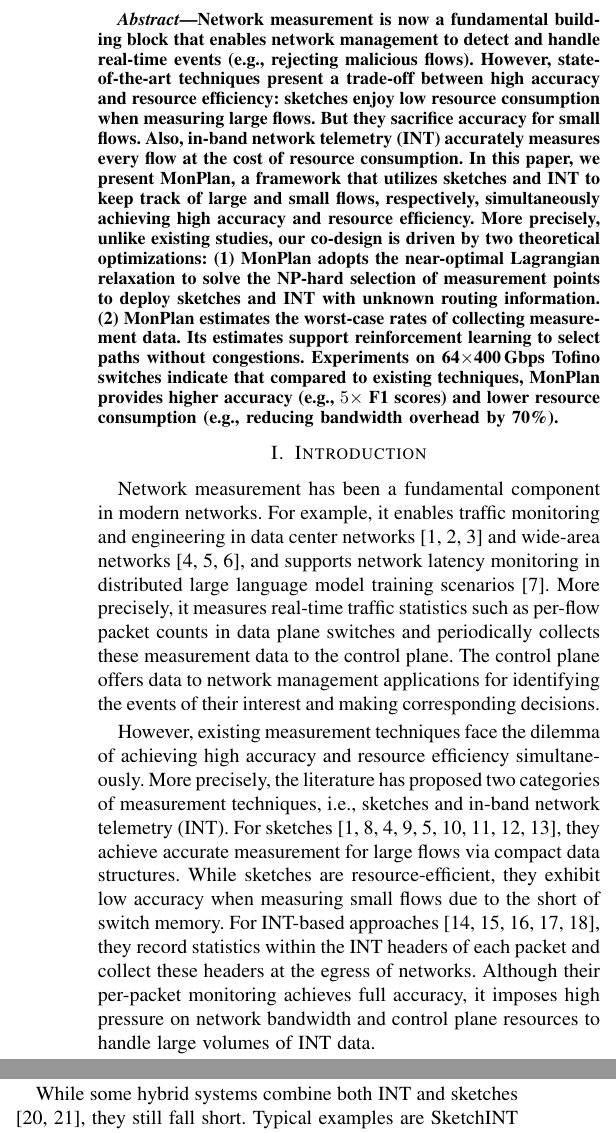
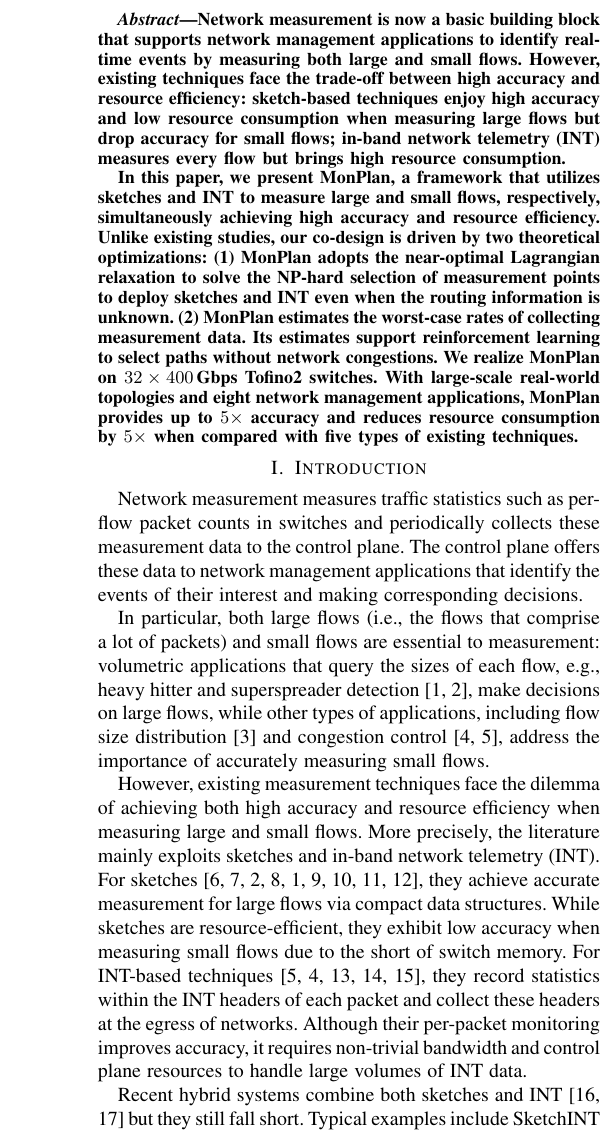
Before and after one commit to chenxiang2019/archmon-infocom, a LaTeX paper (paper.tex, which reads abstract.tex, introduction.tex): two parts of the columns of page 1 of 10 before the commit and part of one column of page 1 of 10 after it, the two joined at a grey line, cut so that both start at the same text. Compiled offline with pdfLaTeX.

Commit message:
Updates from Overleaf

```diff
--- a/abstract.tex
+++ b/abstract.tex
@@ -1,7 +1,7 @@
 \begin{abstract}
-Network measurement is now a fundamental building block that enables network management to detect and handle real-time events (e.g., rejecting malicious flows). However, state-of-the-art techniques present a trade-off between high accuracy and resource efficiency: sketches enjoy low resource consumption when measuring large flows. But they sacrifice accuracy for small flows. Also, in-band network telemetry (INT) accurately measures every flow at the cost of resource consumption.
-In this paper, we present \sysname, a framework that utilizes sketches and INT to keep track of large and small flows, respectively, simultaneously achieving high accuracy and resource efficiency. More precisely, unlike existing studies, our co-design is driven by two theoretical optimizations: (1) \sysname adopts the near-optimal Lagrangian relaxation to solve the NP-hard selection of measurement points to deploy sketches and INT with unknown routing information. (2) \sysname estimates the worst-case rates of collecting measurement data. Its estimates support reinforcement learning to select paths without congestions.
-Experiments on 64$\times$400\,Gbps Tofino switches indicate that compared to existing techniques, \sysname provides higher accuracy (e.g., $5\times$ F1 scores) and lower resource consumption (e.g., reducing bandwidth overhead by 70\%).
+Network measurement is now a basic building block that supports network management applications to identify real-time events by measuring both large and small flows. However, existing techniques face the trade-off between high accuracy and resource efficiency: sketch-based techniques enjoy high accuracy and low resource consumption when measuring large flows but drop accuracy for small flows; in-band network telemetry (INT) measures every flow but brings high resource consumption.
+
+In this paper, we present \sysname, a framework that utilizes sketches and INT to measure large and small flows, respectively, simultaneously achieving high accuracy and resource efficiency. Unlike existing studies, our co-design is driven by two theoretical optimizations: (1) \sysname adopts the near-optimal Lagrangian relaxation to solve the NP-hard selection of measurement points to deploy sketches and INT even when the routing information is unknown. (2) \sysname estimates the worst-case rates of collecting measurement data. Its estimates support reinforcement learning to select paths without network congestions. We realize \sysname on $32\times400$\,Gbps Tofino2 switches. With large-scale real-world topologies and eight network management applications, \sysname provides up to $5\times$ accuracy and reduces resource consumption by $5\times$ when compared with five types of existing techniques.
 \end{abstract}
 
 %Sketches naturally produce accurate results for large flows with resource efficiency. Next, \sysname uses INT to transfer the data of small flows to the control plane. As small flows only have a few packets, it limits INT's resource consumption.
--- a/introduction.tex
+++ b/introduction.tex
@@ -1,12 +1,20 @@
 \section{Introduction}
 
-Network measurement has been a fundamental component in modern networks. For example, it enables traffic monitoring and engineering in data center networks \cite{li2016flowradar,woodruff2019measuring,zhang2017high} and wide-area networks \cite{huang2017sketchvisor,liu2016one,caida}, and supports network latency monitoring in distributed large language model training scenarios \cite{qian2024alibaba}. More precisely, it measures real-time traffic statistics such as per-flow packet counts in data plane switches and periodically collects these measurement data to the control plane. The control plane offers data to network management applications for identifying the events of their interest and making corresponding decisions.
+Network measurement measures traffic statistics such as per-flow packet counts in switches and periodically collects these measurement data to the control plane. The control plane offers these data to network management applications that identify the events of their interest and making corresponding decisions.
 
-However, existing measurement techniques face the dilemma of achieving high accuracy and resource efficiency simultaneously. More precisely, the literature has proposed two categories of measurement techniques, i.e., sketches and in-band network telemetry (INT). For sketches \cite{li2016flowradar,yang2018elastic,huang2017sketchvisor,huang2018sketchlearn,liu2016one,huang2021toward,liu2019nitrosketch,zhang2021cocosketch,namkung2022sketchlib}, they achieve accurate measurement for large flows via compact data structures. While sketches are resource-efficient, they exhibit low accuracy when measuring small flows due to the short of switch memory. For INT-based approaches \cite{sheng2021deltaint,ben2020pint,handigol2014know,pan2019int,zhu2015packet}, they record statistics within the INT headers of each packet and collect these headers at the egress of networks. Although their per-packet monitoring achieves full accuracy, it imposes high pressure on network bandwidth and control plane resources to handle large volumes of INT data.
+In particular, both large flows (i.e., the flows that comprise a lot of packets) and small flows are essential to measurement: volumetric applications that query the sizes of each flow, e.g., heavy hitter and superspreader detection \cite{liu2016one,huang2017sketchvisor}, make decisions on large flows, while other types of applications, including flow size distribution \cite{chen2021mtp} and congestion control \cite{ben2020pint,sheng2021deltaint}, address the importance of accurately measuring small flows.
+
+
+%has been a fundamental component in modern networks. For example, it enables traffic monitoring and engineering in data center networks \cite{li2016flowradar,woodruff2019measuring,zhang2017high} and wide-area networks \cite{huang2017sketchvisor,liu2016one,caida}, and supports network latency monitoring in distributed large language model training scenarios \cite{qian2024alibaba}.
+%More precisely, it measures real-time traffic statistics such as per-flow packet counts in data plane switches and periodically collects these measurement data to the control plane. The control plane offers data to network management applications for identifying the events of their interest and making corresponding decisions.
+
+However, existing measurement techniques face the dilemma of achieving both high accuracy and resource efficiency when measuring large and small flows.
+More precisely, the literature mainly exploits sketches and in-band network telemetry (INT). For sketches \cite{li2016flowradar,yang2018elastic,huang2017sketchvisor,huang2018sketchlearn,liu2016one,huang2021toward,liu2019nitrosketch,zhang2021cocosketch,namkung2022sketchlib}, they achieve accurate measurement for large flows via compact data structures. While sketches are resource-efficient, they exhibit low accuracy when measuring small flows due to the short of switch memory. For INT-based techniques \cite{sheng2021deltaint,ben2020pint,handigol2014know,pan2019int,zhu2015packet}, they record statistics within the INT headers of each packet and collect these headers at the egress of networks. Although their per-packet monitoring improves accuracy, it requires non-trivial bandwidth and control plane resources to handle large volumes of INT data.
+
+Recent hybrid systems combine both sketches and INT \cite{yang2023sketchint,zhao2021lightguardian} but they still fall short. Typical examples include SketchINT \cite{yang2023sketchint} that builds sketches at the control plane based on collected INT data to rapidly reply flow queries while LightGuardian \cite{zhao2021lightguardian} that inserts sketch data into INT headers to achieve resource-efficient measurement data collection. But SketchINT inherits the cost of INT while both SketchINT and LightGuardian suffer from low accuracy for small flows due to the nature of sketches.
+
 
 Although recent studies attempt to break the above dilemma, they come at additional cost. Some of them propose sophisticated sketches such as elastic sketches \cite{yang2018elastic} and pyramid sketches \cite{yang2017pyramid} that distinguish the measurement of small flows from large flows to mitigate the errors originated from hashing collisions. However, they involve complex data structures and operations, which hinder their hardware implementation, and also require time-consuming parameter tuning. Also, a lot of optimizations aim at reducing INT overheads via strategies like path planning \cite{pan2019int} or probabilistic updating \cite{ben2020pint}. Nevertheless, given the large volume of large flows, massive packets collectively force INT to generate a high-speed stream of INT headers, which brings non-trivial pressure to the control plane.
-
-While some hybrid systems combine both INT and sketches \cite{yang2023sketchint,zhao2021lightguardian}, they still fall short. Typical examples are SketchINT \cite{yang2023sketchint} that builds sketches at the control plane based on collected INT data to rapidly reply flow queries while LightGuardian \cite{zhao2021lightguardian} that inserts sketch data into INT headers to achieve resource-efficient measurement data collection. But SketchINT inherits the cost of INT while both SketchINT and LightGuardian suffer from low accuracy for small flows due to the nature of sketches.
 
 Hereby, we issue the following question: how can we achieve accurate and resource-efficient measurement towards both large and small flows? Our answer is \sysname, which is an accurate and resource-efficient measurement framework. Our core idea originates from our observation: sketches and INT techniques are \emph{complementary} to each other. More precisely, sketches trade their accuracy of measuring small flows for resource efficiency at scale, while INT techniques trade their resource efficiency for full accuracy of measuring every flow. Hence, their advantages and limitations lead to the possible match: for traffic in modern networks, which is considered skewed (i.e., most packets come from a few large flows) \cite{roy2015inside,huang2021toward,caida,benson2010network,yang2018elastic}, \sysname leverages sketches to measure large flows while using INT techniques to measure small flows, maximizing both accuracy and efficiency.
 
```
